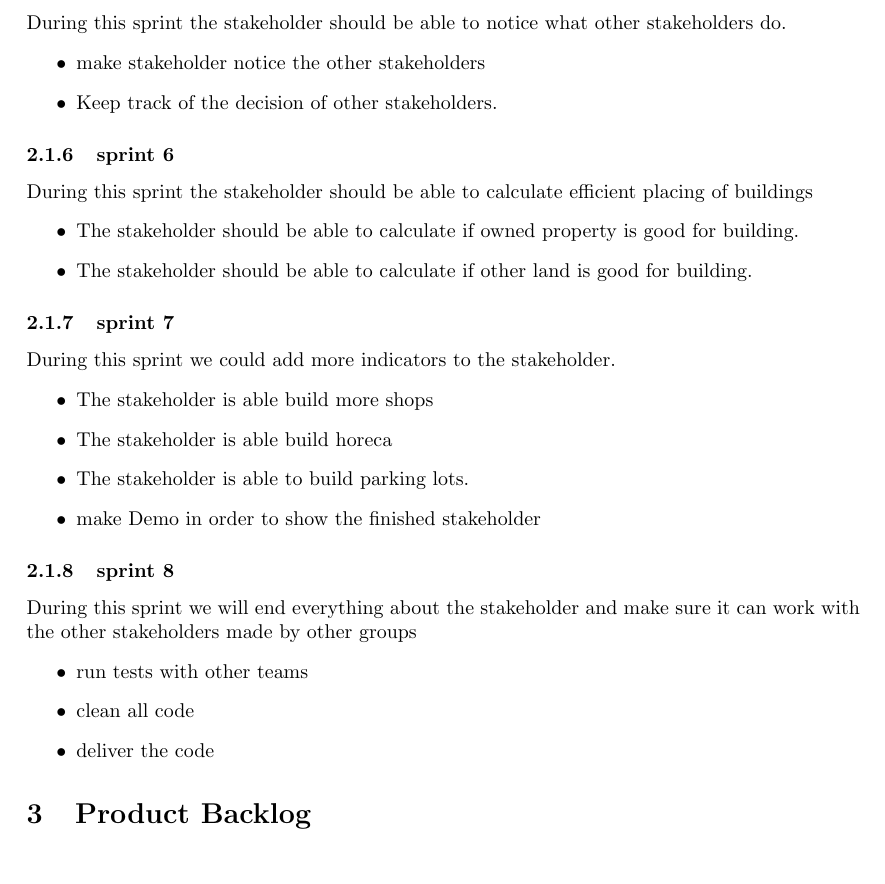
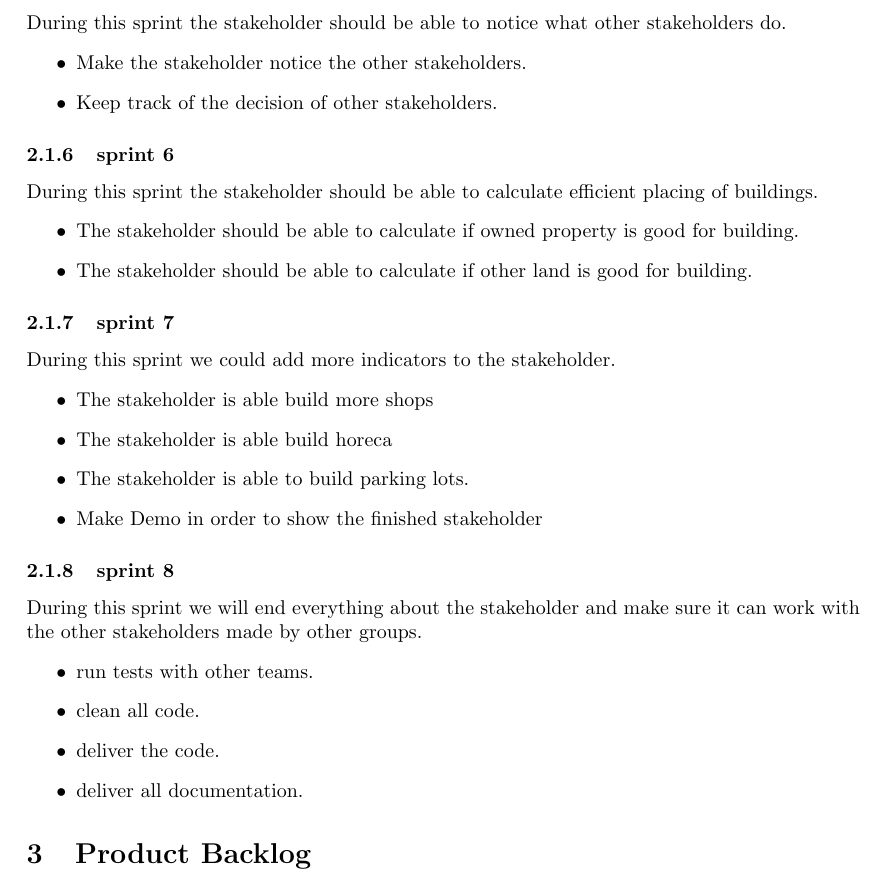
Before and after one commit to nskartoredjo/TI2806, a LaTeX document (Docs/Product Plan/Product_Plan.tex, which reads Docs/Product Plan/Product.tex): part of page 5 of 5, cut so that both start at the same text. Compiled offline with pdfLaTeX.

Commit message:
Finished Roadmap

```diff
--- a/Docs/Product Plan/Product.tex
+++ b/Docs/Product Plan/Product.tex
@@ -44,12 +44,12 @@ Durig this sprint our stakeholder should be able to reach his goals.
 \subsubsection{sprint 5}
 During this sprint the stakeholder should be able to notice what other stakeholders do.
 \begin{itemize}
-	\item make stakeholder notice the other stakeholders
+	\item Make the stakeholder notice the other stakeholders.
 	\item Keep track of the decision of other stakeholders.
 \end{itemize}
 
 \subsubsection{sprint 6}
-During this sprint the stakeholder should be able to calculate efficient placing of buildings
+During this sprint the stakeholder should be able to calculate efficient placing of buildings.
 \begin{itemize}
 	\item The stakeholder should be able to calculate if owned property is good for building.
 	\item The stakeholder should be able to calculate if other land is good for building.
@@ -62,14 +62,15 @@ During this sprint we could add more indicators to the stakeholder.
 	\item The stakeholder is able build more shops
 	\item The stakeholder is able build horeca
 	\item The stakeholder is able to build parking lots.
-	\item make Demo in order to show the finished stakeholder
+	\item Make Demo in order to show the finished stakeholder
 \end{itemize}
 
 
 \subsubsection{sprint 8}
-During this sprint we will end everything about the stakeholder and make sure it can work with the other stakeholders made by other groups
+During this sprint we will end everything about the stakeholder and make sure it can work with the other stakeholders made by other groups.
 \begin{itemize}
-	\item run tests with other teams
-	\item clean all code
-	\item deliver the code
+	\item run tests with other teams.
+	\item clean all code.
+	\item deliver the code.
+	\item deliver all documentation.
 \end{itemize}
```
Also changed, not shown: Docs/Product Plan/Product_Plan.pdf, Docs/Product Plan/Product.tex (10 more changed lines).
